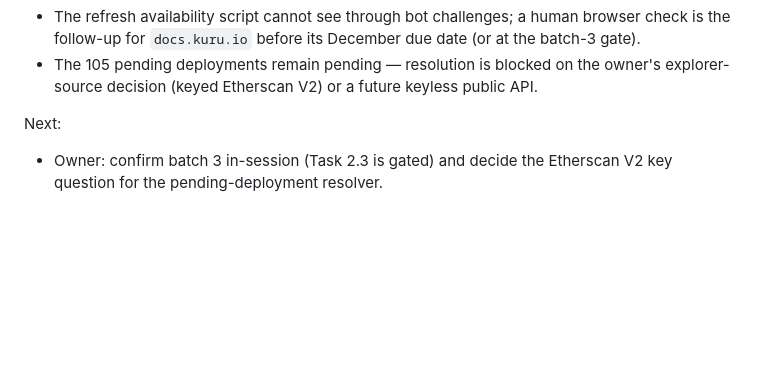
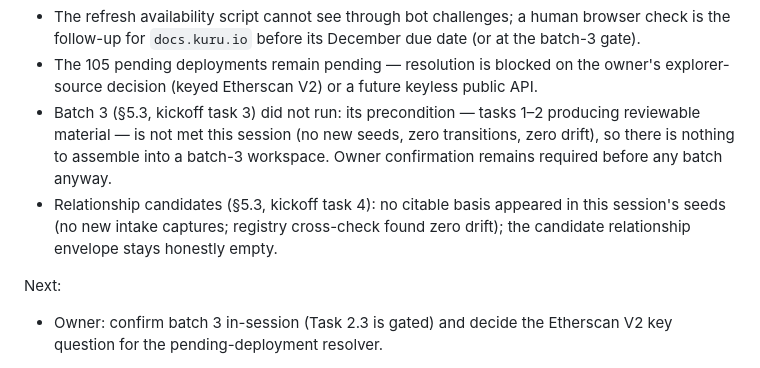
Before and after one commit to ILYUTKICK/monad-city, a Markdown page: docs/WORKLOG.md, the part around the change. Drawn GitHub-style; blank space fills up the shorter version.

Commit message:
phase5.3: worklog — batch 3 not assembled (no reviewable material), no relationship basis

```diff
--- a/docs/WORKLOG.md
+++ b/docs/WORKLOG.md
@@ -1337,6 +1337,13 @@ Limitations:
   the follow-up for `docs.kuru.io` before its December due date (or at the batch-3 gate).
 - The 105 pending deployments remain pending — resolution is blocked on the owner's
   explorer-source decision (keyed Etherscan V2) or a future keyless public API.
+- Batch 3 (§5.3, kickoff task 3) did not run: its precondition — tasks 1–2 producing
+  reviewable material — is not met this session (no new seeds, zero transitions, zero drift),
+  so there is nothing to assemble into a batch-3 workspace. Owner confirmation remains required
+  before any batch anyway.
+- Relationship candidates (§5.3, kickoff task 4): no citable basis appeared in this session's
+  seeds (no new intake captures; registry cross-check found zero drift); the candidate
+  relationship envelope stays honestly empty.
 
 Next:
 - Owner: confirm batch 3 in-session (Task 2.3 is gated) and decide the Etherscan V2 key
```
